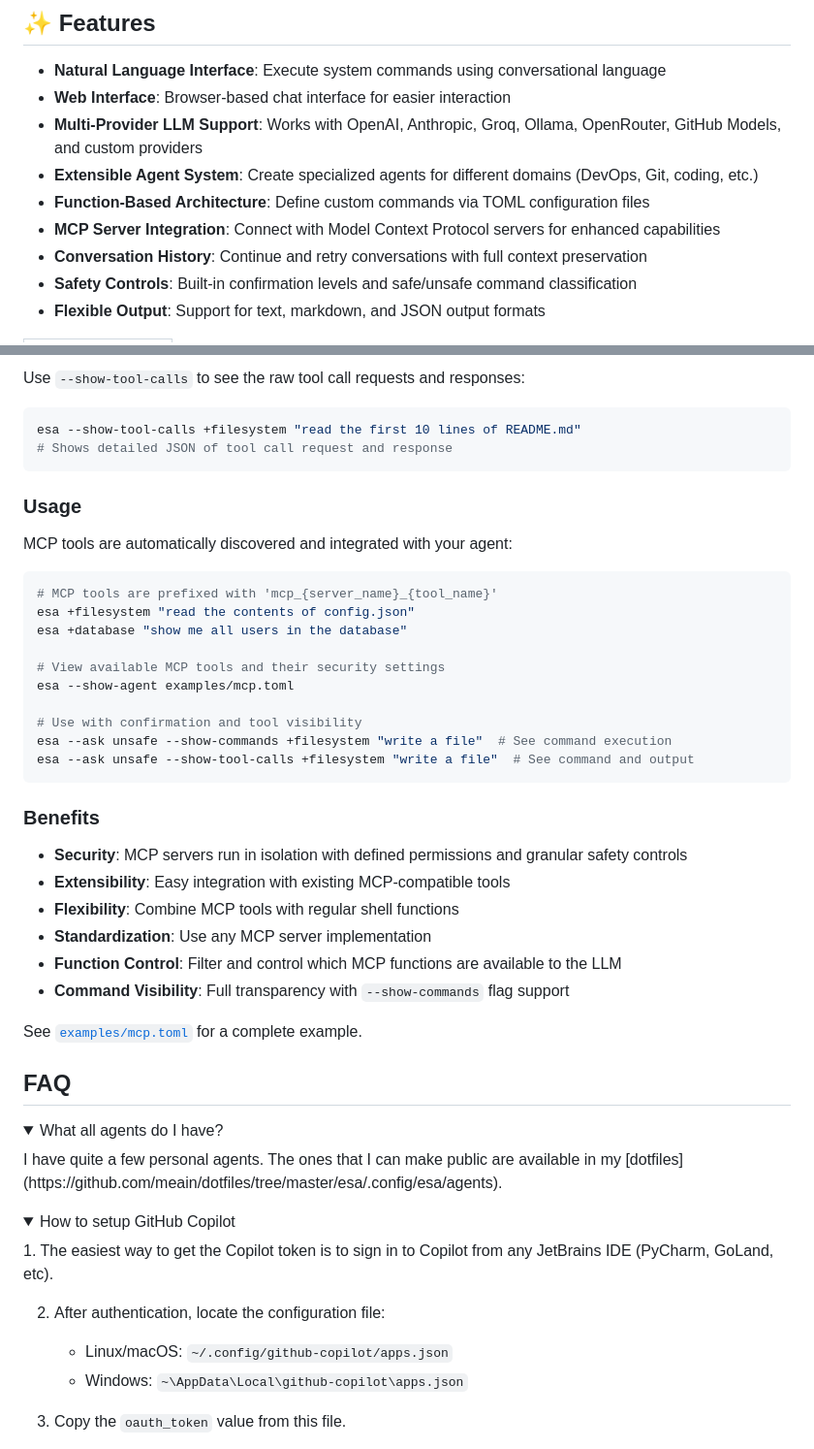
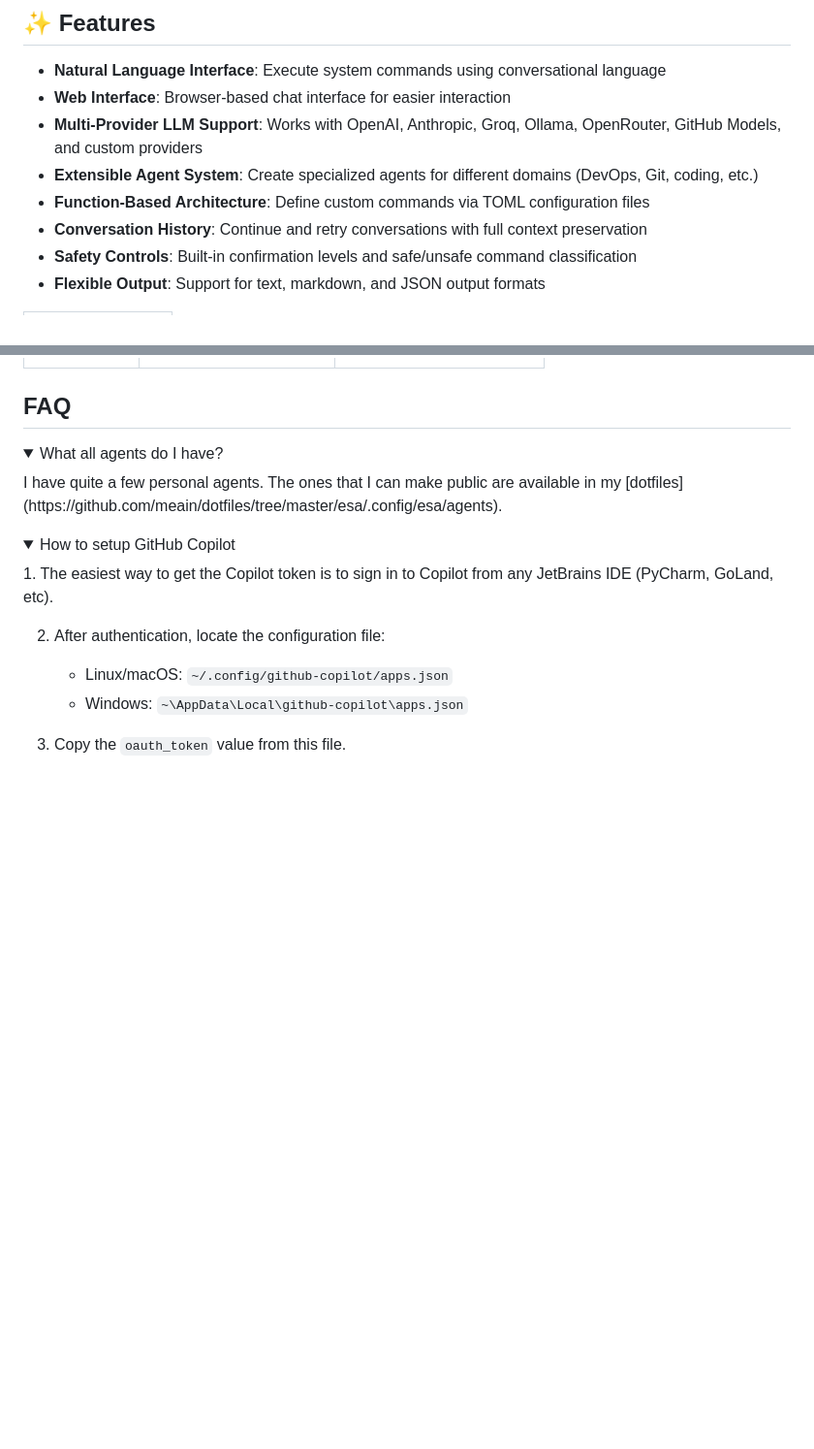
Before and after one commit to meain/esa, a Markdown page: README.md, 2 parts joined by grey strips. Shown at 97% size. GitHub-like rendering; folded sections open; blank space fills up the shorter version.

````diff
--- a/README.md
+++ b/README.md
@@ -13,7 +13,6 @@
 - **Multi-Provider LLM Support**: Works with OpenAI, Anthropic, Groq, Ollama, OpenRouter, GitHub Models, and custom providers
 - **Extensible Agent System**: Create specialized agents for different domains (DevOps, Git, coding, etc.)
 - **Function-Based Architecture**: Define custom commands via TOML configuration files
-- **MCP Server Integration**: Connect with Model Context Protocol servers for enhanced capabilities
 - **Conversation History**: Continue and retry conversations with full context preservation
 - **Safety Controls**: Built-in confirmation levels and safe/unsafe command classification
 - **Flexible Output**: Support for text, markdown, and JSON output formats
@@ -527,38 +463,3 @@ esa --show-commands +filesystem "list files in current directory"
-Use `--show-tool-calls` to see the raw tool call requests and responses:
-
-```bash
-esa --show-tool-calls +filesystem "read the first 10 lines of README.md"
-# Shows detailed JSON of tool call request and response
-```
-
-### Usage
-
-MCP tools are automatically discovered and integrated with your agent:
-
-```bash
-# MCP tools are prefixed with 'mcp_{server_name}_{tool_name}'
-esa +filesystem "read the contents of config.json"
-esa +database "show me all users in the database"
-
-# View available MCP tools and their security settings
-esa --show-agent examples/mcp.toml
-
-# Use with confirmation and tool visibility
-esa --ask unsafe --show-commands +filesystem "write a file"  # See command execution
-esa --ask unsafe --show-tool-calls +filesystem "write a file"  # See command and output
-```
-
-### Benefits
-
-- **Security**: MCP servers run in isolation with defined permissions and granular safety controls
-- **Extensibility**: Easy integration with existing MCP-compatible tools
-- **Flexibility**: Combine MCP tools with regular shell functions
-- **Standardization**: Use any MCP server implementation
-- **Function Control**: Filter and control which MCP functions are available to the LLM
-- **Command Visibility**: Full transparency with `--show-commands` flag support
-
-See [`examples/mcp.toml`](examples/mcp.toml) for a complete example.
-
 ## FAQ
 
 <details>
````
Also changed, not shown: other parts of README.md (+0 -63 lines), AGENTS.md (+4 -5 lines).
